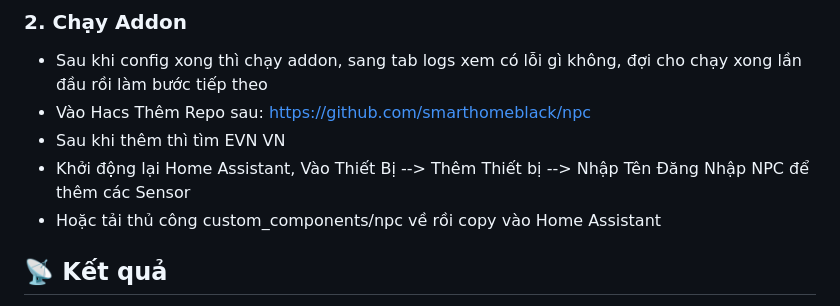
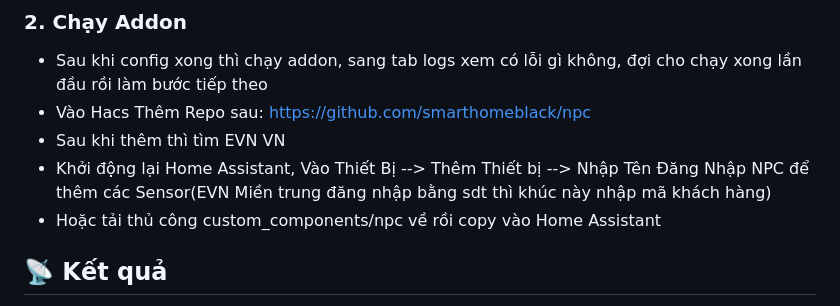
Before and after one commit to TriTue2011/hass-addon, a Markdown page: evnvn/README.md, the part around the change. GitHub-like rendering.

```diff
--- a/evnvn/README.md
+++ b/evnvn/README.md
@@ -39,7 +39,7 @@ Cấu hình Port 1093 để có view đẹp
 -  Sau khi config xong thì chạy addon, sang tab logs xem có lỗi gì không, đợi cho chạy xong lần đầu rồi làm bước tiếp theo
 - Vào Hacs Thêm Repo sau: https://github.com/smarthomeblack/npc
 - Sau khi thêm thì tìm EVN VN
-- Khởi động lại Home Assistant, Vào Thiết Bị --> Thêm Thiết bị --> Nhập Tên Đăng Nhập NPC để thêm các Sensor
+- Khởi động lại Home Assistant, Vào Thiết Bị --> Thêm Thiết bị --> Nhập Tên Đăng Nhập NPC để thêm các Sensor(EVN Miền trung đăng nhập bằng sdt thì khúc này nhập mã khách hàng)
 - Hoặc tải thủ công custom_components/npc về rồi copy vào Home Assistant
 ## 📡 Kết quả
 
```
